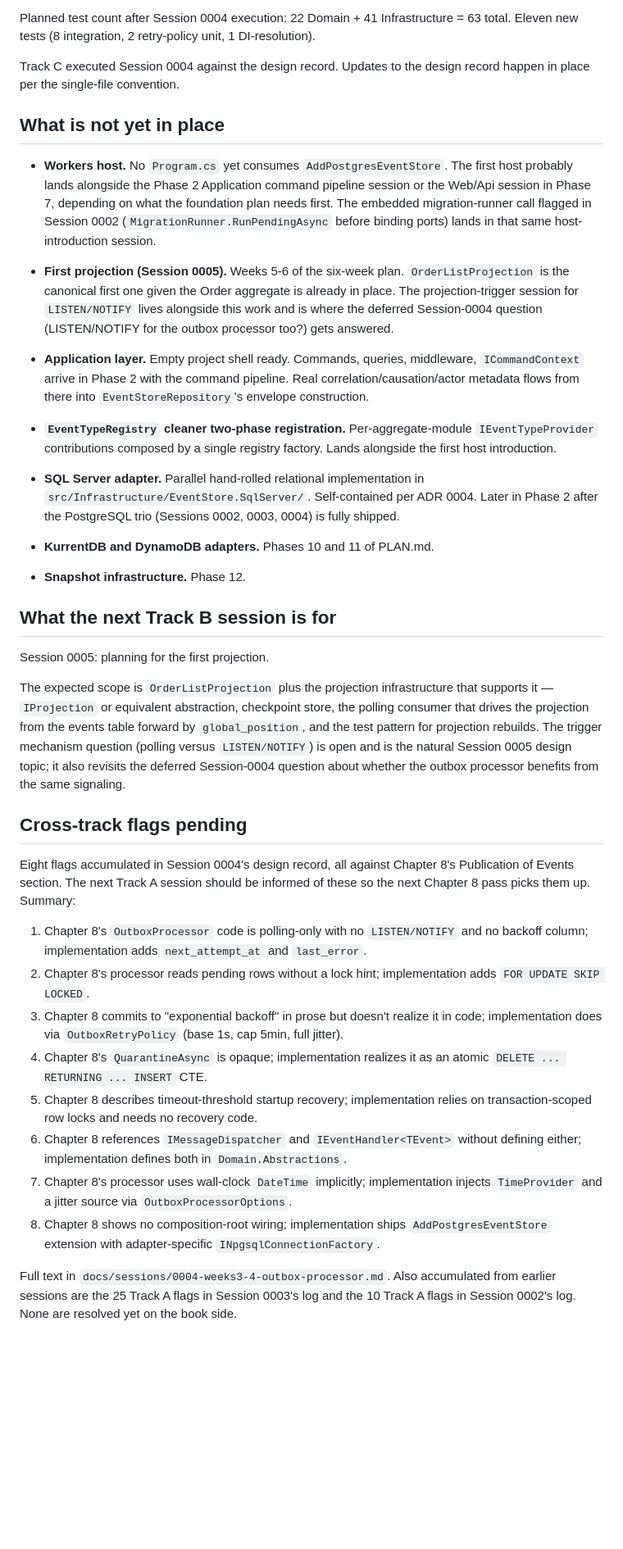
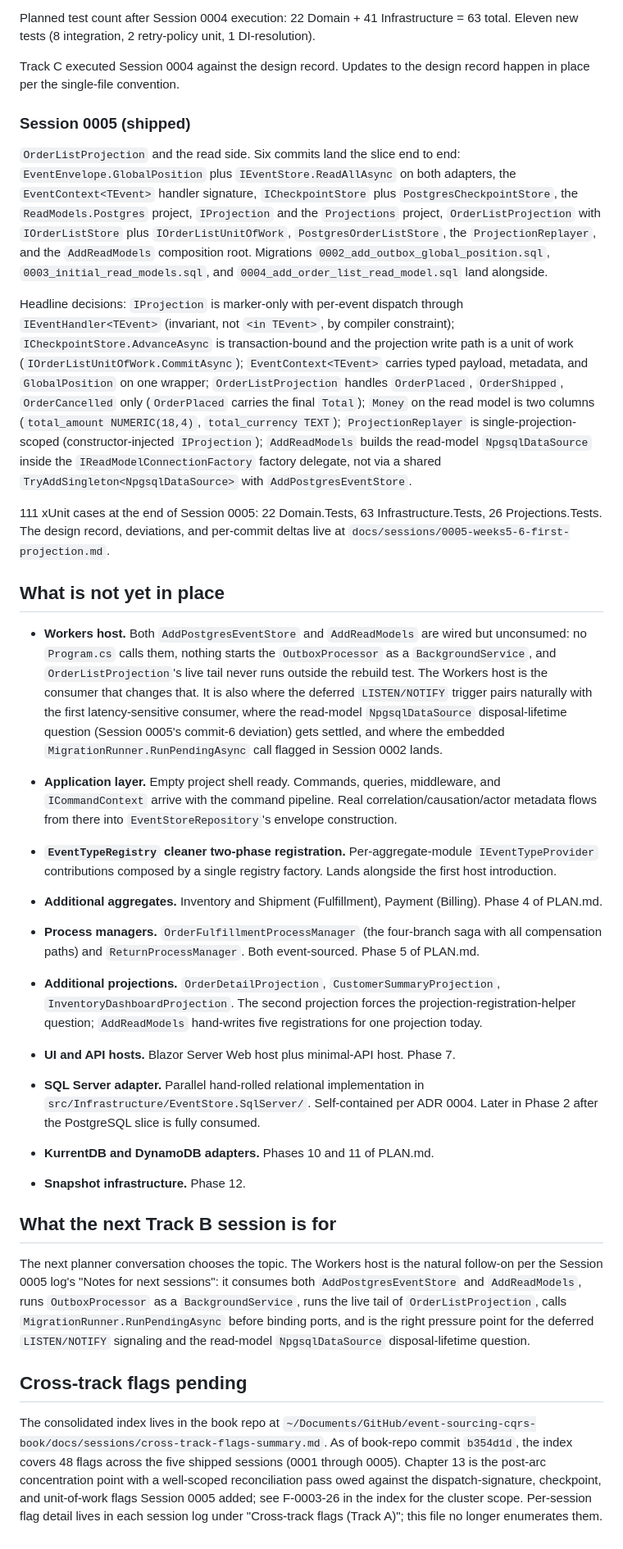
Before and after one commit to ThomasJaeger/event-sourcing-cqrs, a Markdown page: docs/session_setup.md, the part around one of its changes. Shown at 82% size. GitHub-like rendering; blank space fills up the shorter version.

Commit message:
Update session_setup.md for Session 0005 shipped state

```diff
--- a/docs/session_setup.md
+++ b/docs/session_setup.md
@@ -105,17 +105,31 @@ Planned test count after Session 0004 execution: 22 Domain + 41 Infrastructure =
 
 Track C executed Session 0004 against the design record. Updates to the design record happen in place per the single-file convention.
 
+### Session 0005 (shipped)
+
+`OrderListProjection` and the read side. Six commits land the slice end to end: `EventEnvelope.GlobalPosition` plus `IEventStore.ReadAllAsync` on both adapters, the `EventContext<TEvent>` handler signature, `ICheckpointStore` plus `PostgresCheckpointStore`, the `ReadModels.Postgres` project, `IProjection` and the `Projections` project, `OrderListProjection` with `IOrderListStore` plus `IOrderListUnitOfWork`, `PostgresOrderListStore`, the `ProjectionReplayer`, and the `AddReadModels` composition root. Migrations `0002_add_outbox_global_position.sql`, `0003_initial_read_models.sql`, and `0004_add_order_list_read_model.sql` land alongside.
+
+Headline decisions: `IProjection` is marker-only with per-event dispatch through `IEventHandler<TEvent>` (invariant, not `<in TEvent>`, by compiler constraint); `ICheckpointStore.AdvanceAsync` is transaction-bound and the projection write path is a unit of work (`IOrderListUnitOfWork.CommitAsync`); `EventContext<TEvent>` carries typed payload, metadata, and `GlobalPosition` on one wrapper; `OrderListProjection` handles `OrderPlaced`, `OrderShipped`, `OrderCancelled` only (`OrderPlaced` carries the final `Total`); `Money` on the read model is two columns (`total_amount NUMERIC(18,4)`, `total_currency TEXT`); `ProjectionReplayer` is single-projection-scoped (constructor-injected `IProjection`); `AddReadModels` builds the read-model `NpgsqlDataSource` inside the `IReadModelConnectionFactory` factory delegate, not via a shared `TryAddSingleton<NpgsqlDataSource>` with `AddPostgresEventStore`.
+
+111 xUnit cases at the end of Session 0005: 22 Domain.Tests, 63 Infrastructure.Tests, 26 Projections.Tests. The design record, deviations, and per-commit deltas live at `docs/sessions/0005-weeks5-6-first-projection.md`.
+
 ## What is not yet in place
 
-- **Workers host.** No `Program.cs` yet consumes `AddPostgresEventStore`. The first host probably lands alongside the Phase 2 Application command pipeline session or the Web/Api session in Phase 7, depending on what the foundation plan needs first. The embedded migration-runner call flagged in Session 0002 (`MigrationRunner.RunPendingAsync` before binding ports) lands in that same host-introduction session.
+- **Workers host.** Both `AddPostgresEventStore` and `AddReadModels` are wired but unconsumed: no `Program.cs` calls them, nothing starts the `OutboxProcessor` as a `BackgroundService`, and `OrderListProjection`'s live tail never runs outside the rebuild test. The Workers host is the consumer that changes that. It is also where the deferred `LISTEN/NOTIFY` trigger pairs naturally with the first latency-sensitive consumer, where the read-model `NpgsqlDataSource` disposal-lifetime question (Session 0005's commit-6 deviation) gets settled, and where the embedded `MigrationRunner.RunPendingAsync` call flagged in Session 0002 lands.
 
-- **First projection (Session 0005).** Weeks 5-6 of the six-week plan. `OrderListProjection` is the canonical first one given the Order aggregate is already in place. The projection-trigger session for `LISTEN/NOTIFY` lives alongside this work and is where the deferred Session-0004 question (LISTEN/NOTIFY for the outbox processor too?) gets answered.
-
-- **Application layer.** Empty project shell ready. Commands, queries, middleware, `ICommandContext` arrive in Phase 2 with the command pipeline. Real correlation/causation/actor metadata flows from there into `EventStoreRepository`'s envelope construction.
+- **Application layer.** Empty project shell ready. Commands, queries, middleware, and `ICommandContext` arrive with the command pipeline. Real correlation/causation/actor metadata flows from there into `EventStoreRepository`'s envelope construction.
 
 - **`EventTypeRegistry` cleaner two-phase registration.** Per-aggregate-module `IEventTypeProvider` contributions composed by a single registry factory. Lands alongside the first host introduction.
 
-- **SQL Server adapter.** Parallel hand-rolled relational implementation in `src/Infrastructure/EventStore.SqlServer/`. Self-contained per ADR 0004. Later in Phase 2 after the PostgreSQL trio (Sessions 0002, 0003, 0004) is fully shipped.
+- **Additional aggregates.** Inventory and Shipment (Fulfillment), Payment (Billing). Phase 4 of PLAN.md.
+
+- **Process managers.** `OrderFulfillmentProcessManager` (the four-branch saga with all compensation paths) and `ReturnProcessManager`. Both event-sourced. Phase 5 of PLAN.md.
+
+- **Additional projections.** `OrderDetailProjection`, `CustomerSummaryProjection`, `InventoryDashboardProjection`. The second projection forces the projection-registration-helper question; `AddReadModels` hand-writes five registrations for one projection today.
+
+- **UI and API hosts.** Blazor Server Web host plus minimal-API host. Phase 7.
+
+- **SQL Server adapter.** Parallel hand-rolled relational implementation in `src/Infrastructure/EventStore.SqlServer/`. Self-contained per ADR 0004. Later in Phase 2 after the PostgreSQL slice is fully consumed.
 
 - **KurrentDB and DynamoDB adapters.** Phases 10 and 11 of PLAN.md.
 
@@ -123,21 +137,8 @@ Track C executed Session 0004 against the design record. Updates to the design r
 
 ## What the next Track B session is for
 
-Session 0005: planning for the first projection.
-
-The expected scope is `OrderListProjection` plus the projection infrastructure that supports it — `IProjection` or equivalent abstraction, checkpoint store, the polling consumer that drives the projection from the events table forward by `global_position`, and the test pattern for projection rebuilds. The trigger mechanism question (polling versus `LISTEN/NOTIFY`) is open and is the natural Session 0005 design topic; it also revisits the deferred Session-0004 question about whether the outbox processor benefits from the same signaling.
+The next planner conversation chooses the topic. The Workers host is the natural follow-on per the Session 0005 log's "Notes for next sessions": it consumes both `AddPostgresEventStore` and `AddReadModels`, runs `OutboxProcessor` as a `BackgroundService`, runs the live tail of `OrderListProjection`, calls `MigrationRunner.RunPendingAsync` before binding ports, and is the right pressure point for the deferred `LISTEN/NOTIFY` signaling and the read-model `NpgsqlDataSource` disposal-lifetime question.
 
 ## Cross-track flags pending
 
-Eight flags accumulated in Session 0004's design record, all against Chapter 8's Publication of Events section. The next Track A session should be informed of these so the next Chapter 8 pass picks them up. Summary:
-
-1. Chapter 8's `OutboxProcessor` code is polling-only with no `LISTEN/NOTIFY` and no backoff column; implementation adds `next_attempt_at` and `last_error`.
-2. Chapter 8's processor reads pending rows without a lock hint; implementation adds `FOR UPDATE SKIP LOCKED`.
-3. Chapter 8 commits to "exponential backoff" in prose but doesn't realize it in code; implementation does via `OutboxRetryPolicy` (base 1s, cap 5min, full jitter).
-4. Chapter 8's `QuarantineAsync` is opaque; implementation realizes it as an atomic `DELETE ... RETURNING ... INSERT` CTE.
-5. Chapter 8 describes timeout-threshold startup recovery; implementation relies on transaction-scoped row locks and needs no recovery code.
-6. Chapter 8 references `IMessageDispatcher` and `IEventHandler<TEvent>` without defining either; implementation defines both in `Domain.Abstractions`.
-7. Chapter 8's processor uses wall-clock `DateTime` implicitly; implementation injects `TimeProvider` and a jitter source via `OutboxProcessorOptions`.
-8. Chapter 8 shows no composition-root wiring; implementation ships `AddPostgresEventStore` extension with adapter-specific `INpgsqlConnectionFactory`.
-
-Full text in `docs/sessions/0004-weeks3-4-outbox-processor.md`. Also accumulated from earlier sessions are the 25 Track A flags in Session 0003's log and the 10 Track A flags in Session 0002's log. None are resolved yet on the book side.
+The consolidated index lives in the book repo at `~/Documents/GitHub/event-sourcing-cqrs-book/docs/sessions/cross-track-flags-summary.md`. As of book-repo commit `b354d1d`, the index covers 48 flags across the five shipped sessions (0001 through 0005). Chapter 13 is the post-arc concentration point with a well-scoped reconciliation pass owed against the dispatch-signature, checkpoint, and unit-of-work flags Session 0005 added; see F-0003-26 in the index for the cluster scope. Per-session flag detail lives in each session log under "Cross-track flags (Track A)"; this file no longer enumerates them.
```
Also changed, not shown: other parts of docs/session_setup.md (+2 -2 lines).
